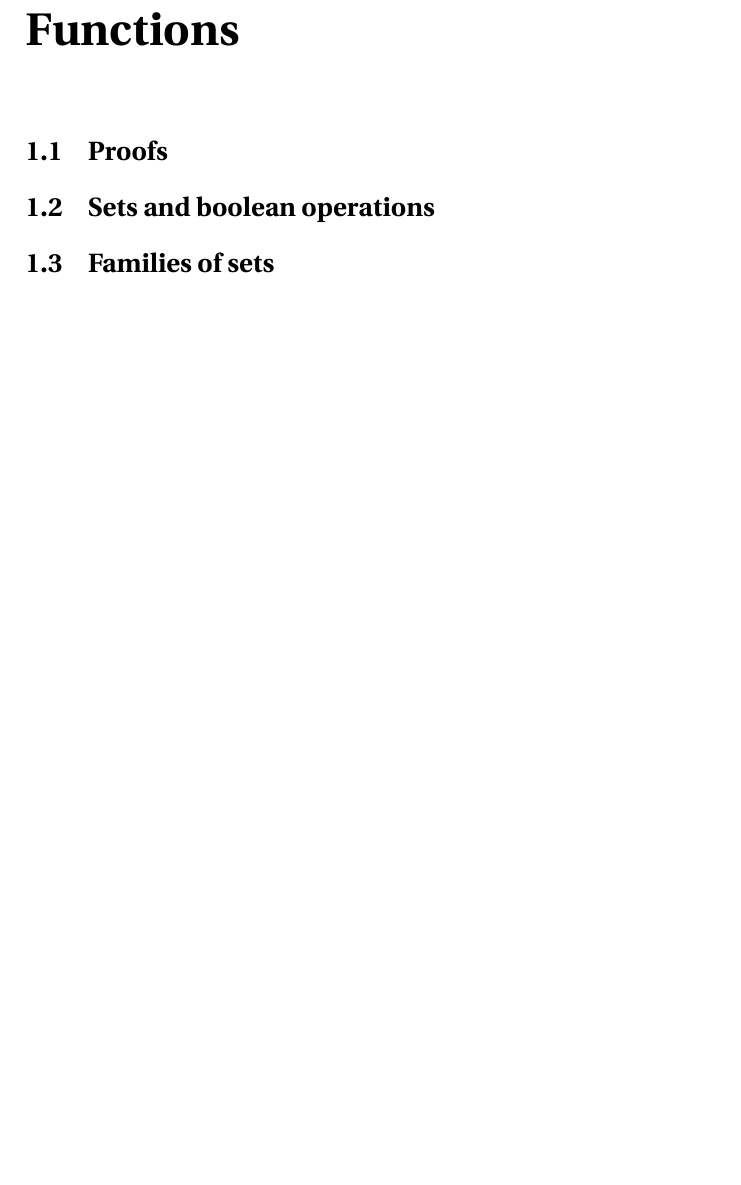
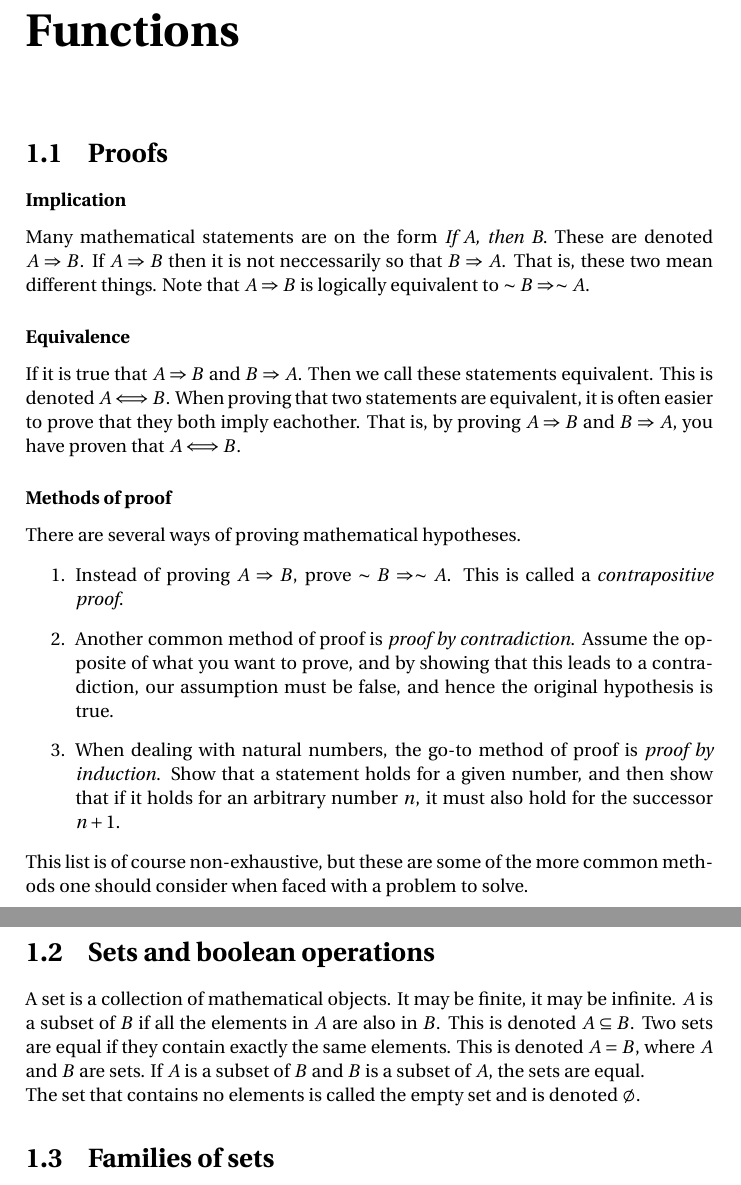
Before and after one commit to BasketaksSjargong/MAT2400, a LaTeX thesis (summary/summary.tex, which reads summary/chapters/chapter_1.tex): part of page 4 of 9 before the commit and two parts of pages 4 and 5 of 10 after it, the two joined at a grey line, cut so that both start at the same text, the shorter picture padded with empty space. Compiled offline with pdfLaTeX.

Commit message:
Started writing notes in the preliminary chapter.

```diff
--- a/summary/chapters/chapter_1.tex
+++ b/summary/chapters/chapter_1.tex
@@ -1,7 +1,39 @@
 \chapter{Preliminaries: Proofs, Sets, and Functions}
 
 \section{Proofs}
+
+\subsubsection{Implication}
+Many mathematical statements are on the form \textit{If A, then B}. These are
+denoted \( A \Rightarrow B \). If \( A \Rightarrow B \) then it is not neccessarily
+so that \( B \Rightarrow A \). That is, these two mean different things.
+Note that \( A \Rightarrow B \) is logically equivalent to \( \sim B \Rightarrow \sim A \).
+
+\subsubsection{Equivalence}
+If it is true that \( A \Rightarrow B \) and \( B \Rightarrow A \). Then we call these
+statements equivalent. This is denoted \( A \Longleftrightarrow B \).
+When proving that two statements are equivalent, it is often easier to prove that
+they both imply eachother. That is, by proving \( A \Rightarrow B \) and \( B \Rightarrow A \), you have proven that \( A \Longleftrightarrow B \).
+
+\subsubsection{Methods of proof}
+There are several ways of proving mathematical hypotheses.
+\begin{enumerate}
+    \item
+Instead of proving \( A \Rightarrow B \), prove \( \sim B \Rightarrow \sim A \).
+This is called a \textit{contrapositive proof}.
+    \item
+Another common method of proof is \textit{proof by contradiction}. Assume the opposite of what you want to prove, and by showing that this leads to a contradiction, our assumption must be false, and hence the original hypothesis is true.
+    \item
+When dealing with natural numbers, the go-to method of proof is \textit{proof by induction}. Show that a statement holds for a given number, and then show that if it holds for an arbitrary number \(n\), it must also hold for the successor \( n+1 \).
+\end{enumerate}
+This list is of course non-exhaustive, but these are some of the more common methods one should consider when faced with a problem to solve.
+
 \section{Sets and boolean operations}
+
+A set is a collection of mathematical objects. It may be finite, it may be infinite.
+\( A \) is a subset of \( B \) if all the elements in \( A \) are also in \( B \). This is denoted \( A \subseteq B \).
+Two sets are equal if they contain exactly the same elements. This is denoted \( A = B \), where \( A \) and \( B \) are sets. If \( A \) is a subset of \( B \) and \( B \) is a subset of \( A \), the sets are equal.
+
+The set that contains no elements is called the empty set and is denoted \( \emptyset \).
 \section{Families of sets}
 \section{Functions}
 \section{Relations and partitions}
```
Also changed, not shown: summary/summary.tex (+25 -2 lines), summary/summary.pdf, 1 other file.
